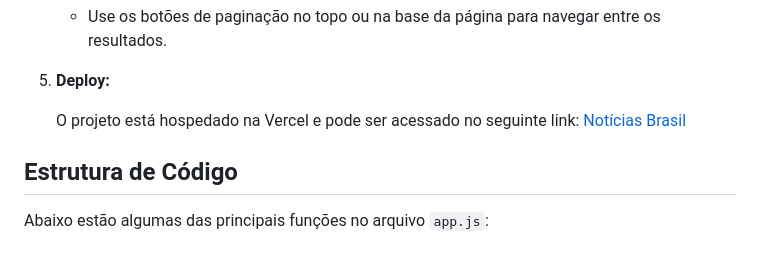
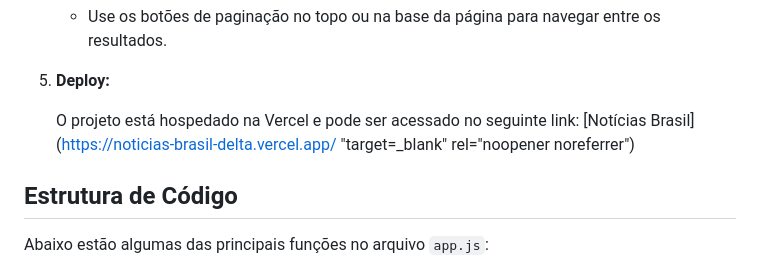
Before and after one commit to WSantos79/BrasilNoticias, a Markdown page: README.md, the part around the change. Drawn GitHub-style.

```diff
--- a/README.md
+++ b/README.md
@@ -55,7 +55,7 @@ O projeto é composto pelos seguintes arquivos principais:
 
 5. **Deploy:**
 
-    O projeto está hospedado na Vercel e pode ser acessado no seguinte link: [Notícias Brasil](https://noticias-brasil-delta.vercel.app/ "target=_blank")
+    O projeto está hospedado na Vercel e pode ser acessado no seguinte link: [Notícias Brasil](https://noticias-brasil-delta.vercel.app/ "target=_blank" rel="noopener noreferrer")
 
 ## Estrutura de Código
 
```
